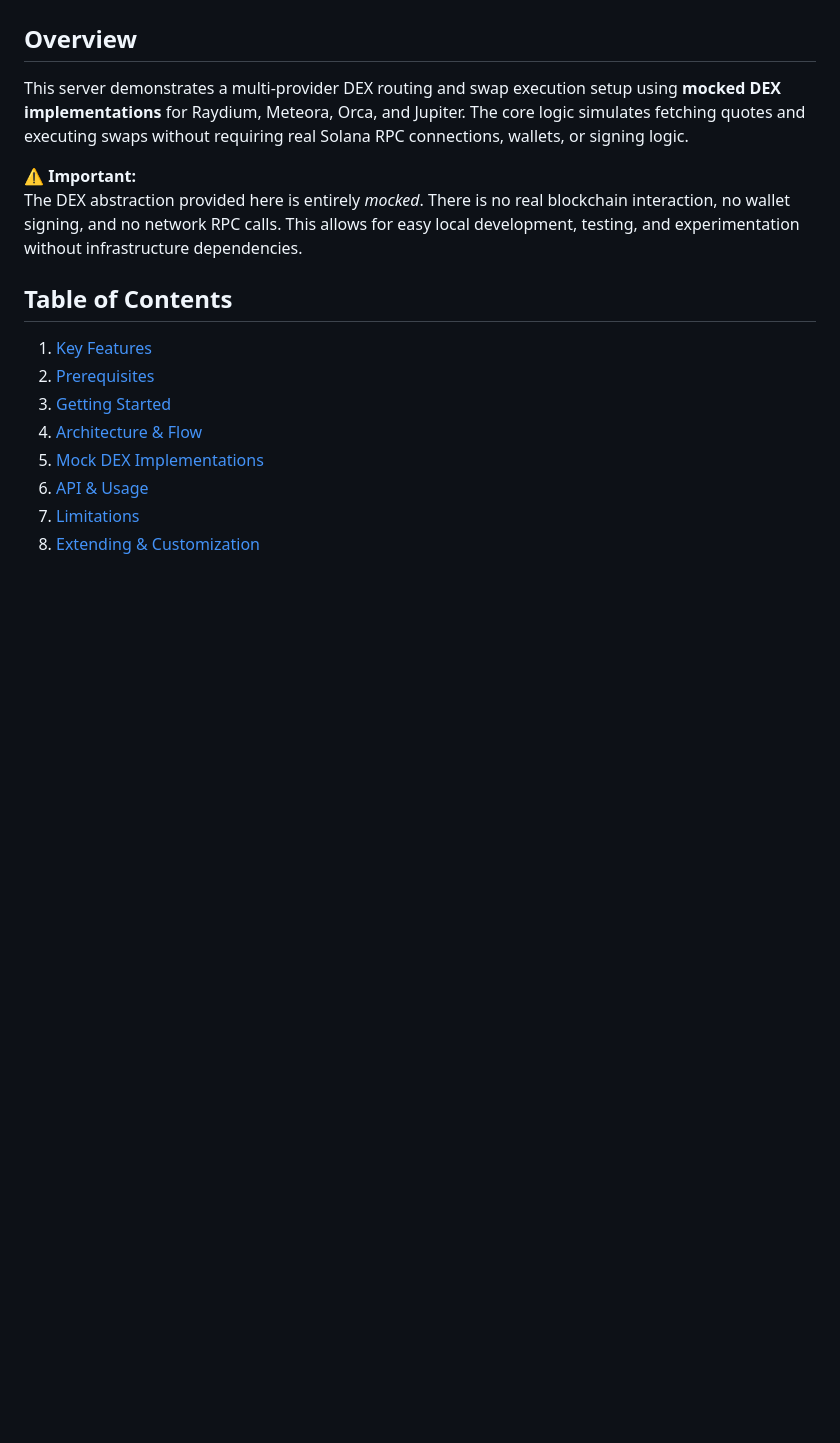
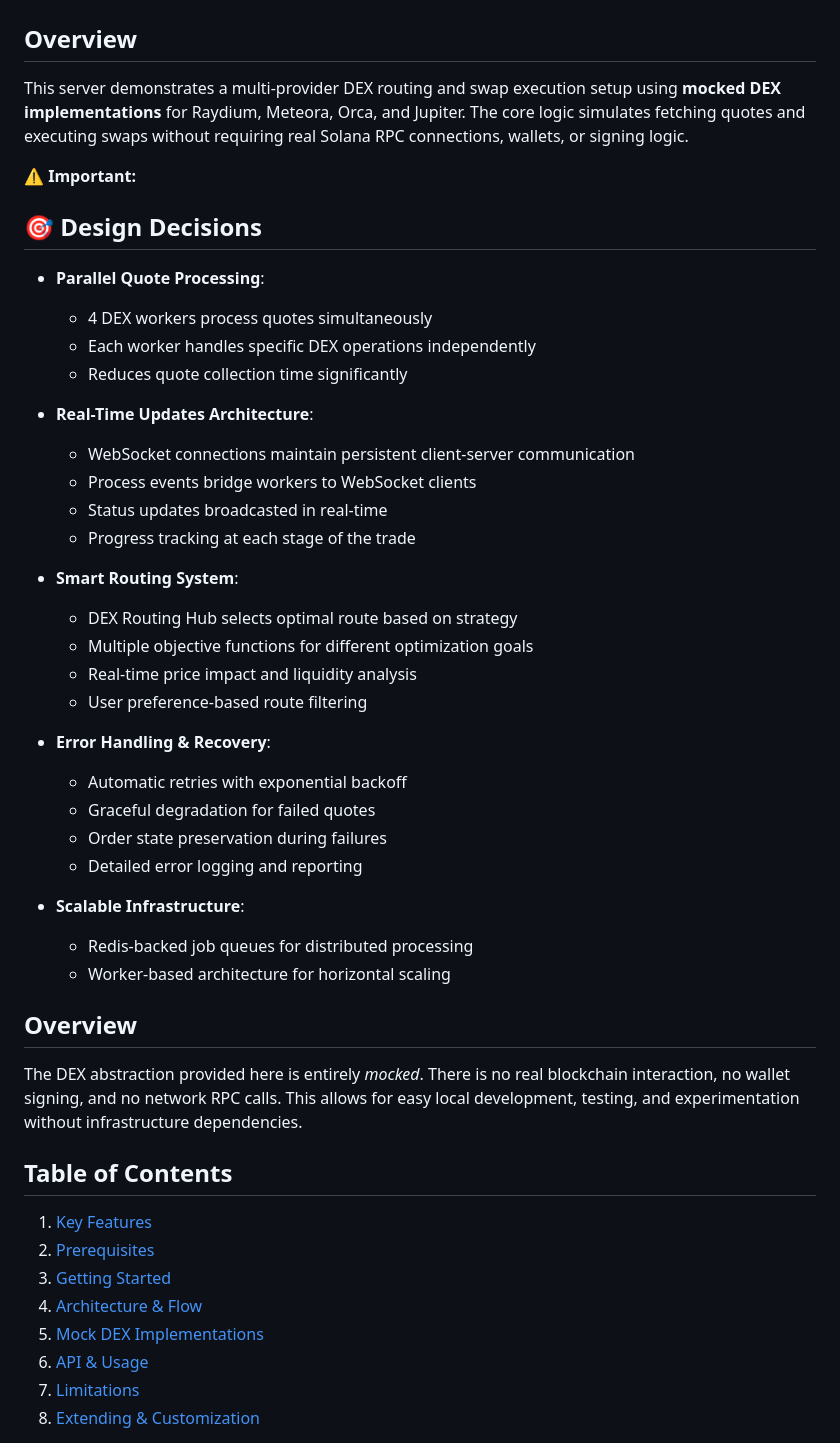
Before and after one commit to aniiiiXD/DEXOrders, a Markdown page: README.md, the part around the change printed below. Rendered like a GitHub page; blank space fills up the shorter version.

```diff
--- a/README.md
+++ b/README.md
@@ -4,6 +4,38 @@
 This server demonstrates a multi-provider DEX routing and swap execution setup using **mocked DEX implementations** for Raydium, Meteora, Orca, and Jupiter. The core logic simulates fetching quotes and executing swaps without requiring real Solana RPC connections, wallets, or signing logic.
 
 **⚠️ Important:**
+
+## **🎯 Design Decisions**
+
+- **Parallel Quote Processing**:
+  - 4 DEX workers process quotes simultaneously
+  - Each worker handles specific DEX operations independently
+  - Reduces quote collection time significantly
+
+- **Real-Time Updates Architecture**:
+  - WebSocket connections maintain persistent client-server communication
+  - Process events bridge workers to WebSocket clients
+  - Status updates broadcasted in real-time
+  - Progress tracking at each stage of the trade
+
+- **Smart Routing System**:
+  - DEX Routing Hub selects optimal route based on strategy
+  - Multiple objective functions for different optimization goals
+  - Real-time price impact and liquidity analysis
+  - User preference-based route filtering
+
+- **Error Handling & Recovery**:
+  - Automatic retries with exponential backoff
+  - Graceful degradation for failed quotes
+  - Order state preservation during failures
+  - Detailed error logging and reporting
+
+- **Scalable Infrastructure**:
+  - Redis-backed job queues for distributed processing
+  - Worker-based architecture for horizontal scaling
+
+## **Overview**
+
 The DEX abstraction provided here is entirely *mocked*. There is no real blockchain interaction, no wallet signing, and no network RPC calls. This allows for easy local development, testing, and experimentation without infrastructure dependencies.
 
 ## Table of Contents
```
Also changed, not shown: other parts of README.md (+34 -82 lines).
